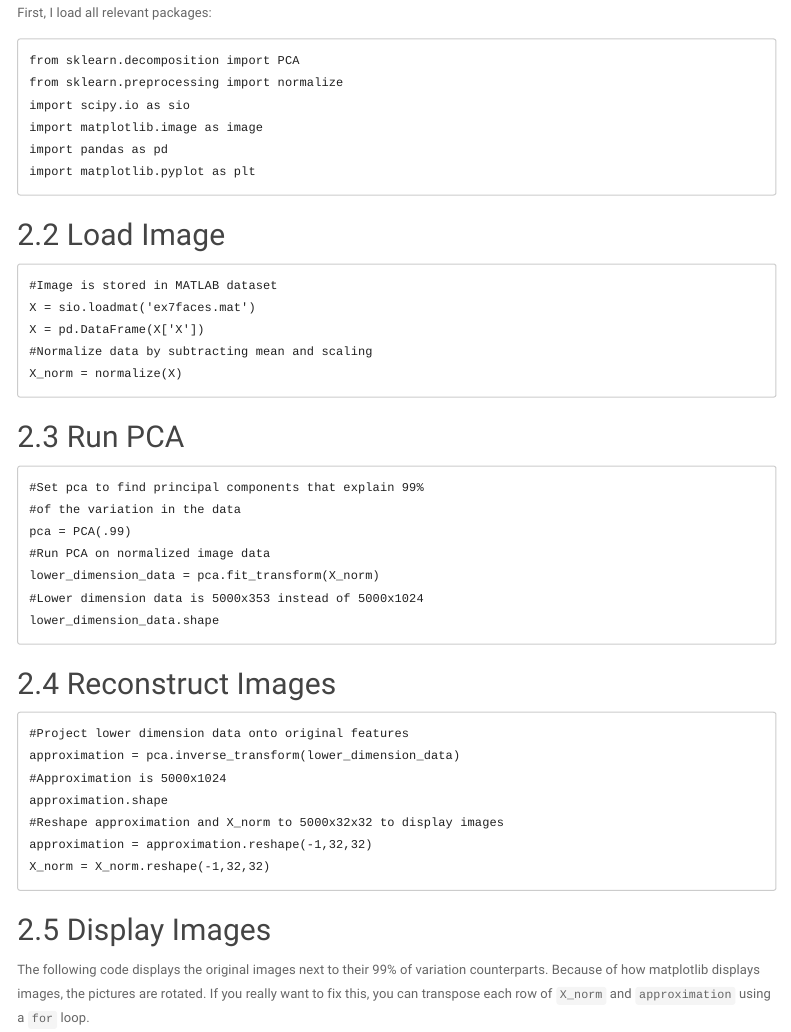
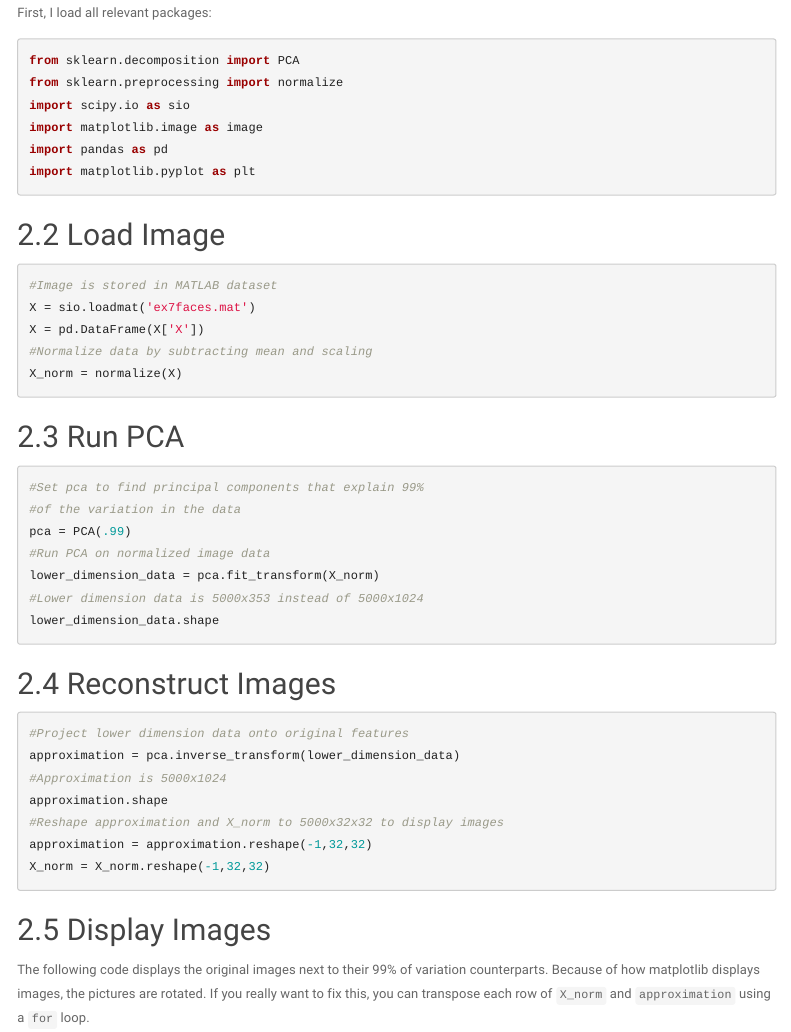
Before and after one commit to dilloncamp/PCA, an R Markdown document (readme.Rmd): the page in a window 1100 px wide, from 920 px down. Rendered offline with R 4.5, knitr and Pandoc, with nearby package versions; menus at the side of the page are left out.

Commit message:
PCA 1.0.2
Added Python to Knitr

````diff
--- a/readme.Rmd
+++ b/readme.Rmd
@@ -57,7 +57,7 @@ knitr::include_graphics("img3_orig.png")
 
 First, I load all relevant packages:
 
-```
+```{python, engine.path = "C:/Users/dillo/Anaconda2/envs/dillonPy36", eval = FALSE}
 from sklearn.decomposition import PCA
 from sklearn.preprocessing import normalize
 import scipy.io as sio
@@ -68,7 +68,7 @@ import matplotlib.pyplot as plt
 
 ## Load Image
 
-```
+```{python, engine.path = "C:/Users/dillo/Anaconda2/envs/dillonPy36", eval = FALSE}
 #Image is stored in MATLAB dataset
 X = sio.loadmat('ex7faces.mat')
 X = pd.DataFrame(X['X'])
@@ -77,7 +77,7 @@ X_norm = normalize(X)
 ```
 ## Run PCA
 
-```
+```{python, engine.path = "C:/Users/dillo/Anaconda2/envs/dillonPy36", eval = FALSE}
 #Set pca to find principal components that explain 99%
 #of the variation in the data
 pca = PCA(.99)
@@ -89,7 +89,7 @@ lower_dimension_data.shape
 
 ## Reconstruct Images
 
-```
+```{python, engine.path = "C:/Users/dillo/Anaconda2/envs/dillonPy36", eval = FALSE}
 #Project lower dimension data onto original features
 approximation = pca.inverse_transform(lower_dimension_data)
 #Approximation is 5000x1024
````
Also changed, not shown: readme.Rmd (2 more changed lines).
